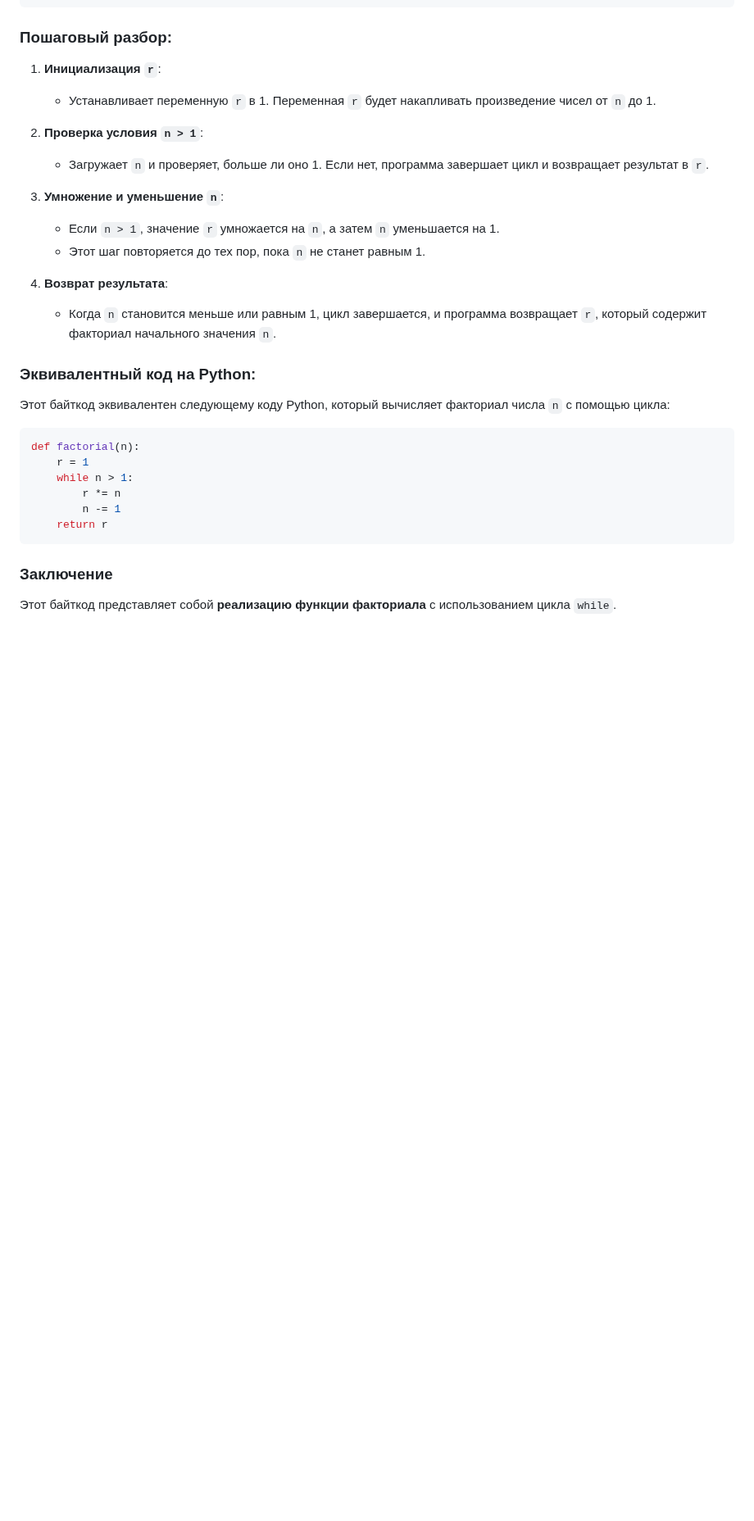
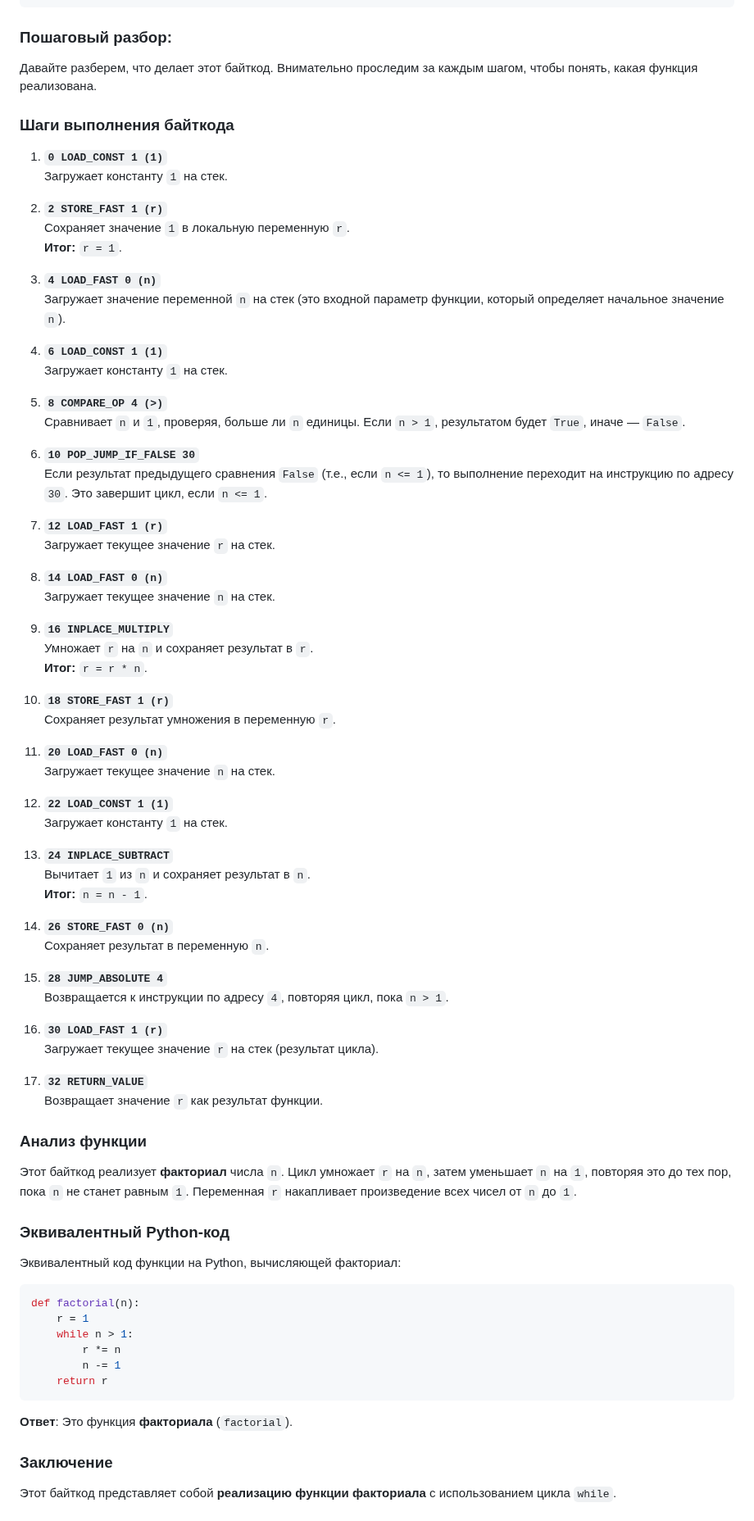
Before and after one commit to Yusi-21/Project, a Markdown page: Practice/practice_5.md, the part around the change. Shown at 82% size. GitHub-like rendering; blank space fills up the shorter version.

````diff
--- a/Practice/practice_5.md
+++ b/Practice/practice_5.md
@@ -136,22 +136,76 @@ return result
 
 ### Пошаговый разбор:
 
-1. **Инициализация `r`**:
-   - Устанавливает переменную `r` в 1. Переменная `r` будет накапливать произведение чисел от `n` до 1.
+Давайте разберем, что делает этот байткод. Внимательно проследим за каждым шагом,
+чтобы понять, какая функция реализована.
 
-2. **Проверка условия `n > 1`**:
-   - Загружает `n` и проверяет, больше ли оно 1. Если нет, программа завершает цикл и возвращает результат в `r`.
+### Шаги выполнения байткода
 
-3. **Умножение и уменьшение `n`**:
-   - Если `n > 1`, значение `r` умножается на `n`, а затем `n` уменьшается на 1.
-   - Этот шаг повторяется до тех пор, пока `n` не станет равным 1.
+1. **`0 LOAD_CONST 1 (1)`**
+   Загружает константу `1` на стек.
 
-4. **Возврат результата**:
-   - Когда `n` становится меньше или равным 1, цикл завершается, и программа возвращает `r`, который содержит факториал начального значения `n`.
+2. **`2 STORE_FAST 1 (r)`**
+   Сохраняет значение `1` в локальную переменную `r`.
+   **Итог:** `r = 1`.
 
-### Эквивалентный код на Python:
+3. **`4 LOAD_FAST 0 (n)`**
+   Загружает значение переменной `n` на стек (это входной параметр функции,
+   который определяет начальное значение `n`).
 
-Этот байткод эквивалентен следующему коду Python, который вычисляет факториал числа `n` с помощью цикла:
+5. **`6 LOAD_CONST 1 (1)`**
+   Загружает константу `1` на стек.
+
+6. **`8 COMPARE_OP 4 (>)`**
+   Сравнивает `n` и `1`, проверяя, больше ли `n` единицы. Если `n > 1`, результатом будет `True`, иначе — `False`.
+
+7. **`10 POP_JUMP_IF_FALSE 30`**
+   Если результат предыдущего сравнения `False` (т.е., если `n <= 1`), то выполнение переходит
+   на инструкцию по адресу `30`. Это завершит цикл, если `n <= 1`.
+
+8. **`12 LOAD_FAST 1 (r)`**
+   Загружает текущее значение `r` на стек.
+
+9. **`14 LOAD_FAST 0 (n)`**
+   Загружает текущее значение `n` на стек.
+
+10. **`16 INPLACE_MULTIPLY`**
+   Умножает `r` на `n` и сохраняет результат в `r`.
+   **Итог:** `r = r * n`.
+
+11. **`18 STORE_FAST 1 (r)`**
+    Сохраняет результат умножения в переменную `r`.
+
+12. **`20 LOAD_FAST 0 (n)`**
+    Загружает текущее значение `n` на стек.
+
+13. **`22 LOAD_CONST 1 (1)`**
+    Загружает константу `1` на стек.
+
+14. **`24 INPLACE_SUBTRACT`**
+    Вычитает `1` из `n` и сохраняет результат в `n`.
+    **Итог:** `n = n - 1`.
+
+15. **`26 STORE_FAST 0 (n)`**
+    Сохраняет результат в переменную `n`.
+
+16. **`28 JUMP_ABSOLUTE 4`**
+    Возвращается к инструкции по адресу `4`, повторяя цикл, пока `n > 1`.
+
+17. **`30 LOAD_FAST 1 (r)`**
+    Загружает текущее значение `r` на стек (результат цикла).
+
+18. **`32 RETURN_VALUE`**
+    Возвращает значение `r` как результат функции.
+
+### Анализ функции
+
+Этот байткод реализует **факториал** числа `n`. Цикл умножает `r` на `n`,
+затем уменьшает `n` на `1`, повторяя это до тех пор, пока `n` не станет равным `1`.
+Переменная `r` накапливает произведение всех чисел от `n` до `1`.
+
+### Эквивалентный Python-код
+
+Эквивалентный код функции на Python, вычисляющей факториал:
 
 ```python
 def factorial(n):
@@ -161,6 +215,9 @@ def factorial(n):
         n -= 1
     return r
 ```
+
+**Ответ**: Это функция **факториала** (`factorial`).
+
 
 ### Заключение
 
````
